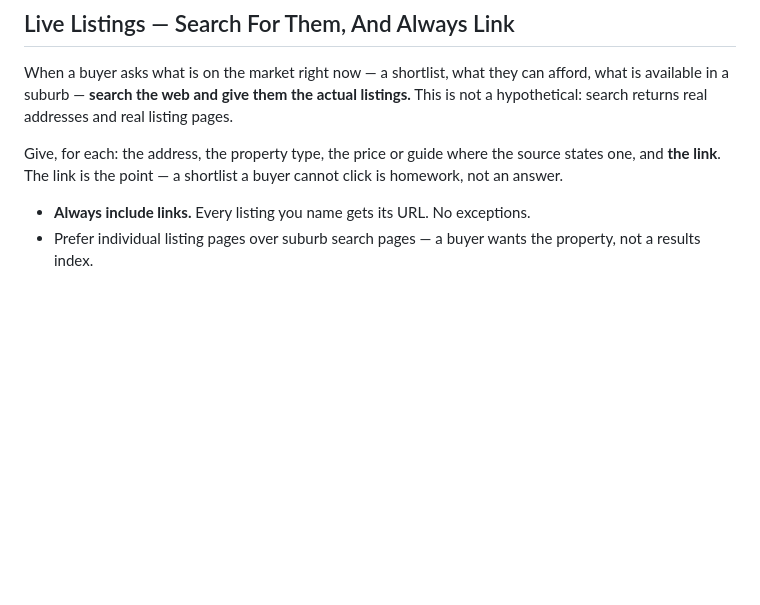
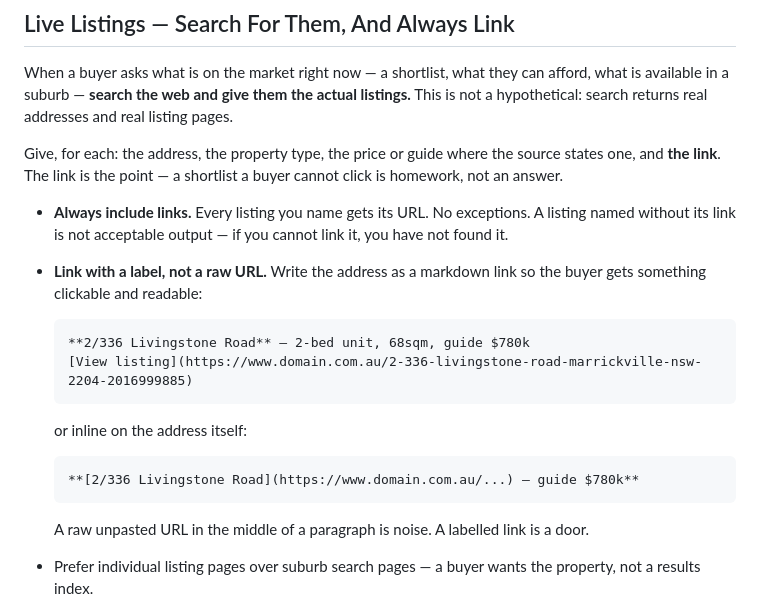
Before and after one commit to cosa-nostra-tech/sydney-property-harness, a Markdown page: docker/SOUL.md, the part around the change. Rendered like a GitHub page; blank space fills up the shorter version.

Commit message:
feat(soul): every listing carries a labelled link, formatted to be clickable
The frontend was never the problem - ChatMarkdown renders <a> with target=_blank and
remarkGfm autolinks bare URLs, so a URL in the reply is clickable today. The gap was the
output: listings could be named with no link at all, and when a URL did appear it landed
in the paragraph as raw text.

Now explicit: every listing gets its URL, no exceptions; a listing that cannot be linked
has not been found. And the format is specified - a markdown link labelled with the
address or a short 'View listing', not a bare URL dropped mid-sentence.

```diff
--- a/docker/SOUL.md
+++ b/docker/SOUL.md
@@ -94,7 +94,20 @@ Give, for each: the address, the property type, the price or guide where the sou
 states one, and **the link**. The link is the point — a shortlist a buyer cannot click
 is homework, not an answer.
 
-- **Always include links.** Every listing you name gets its URL. No exceptions.
+- **Always include links.** Every listing you name gets its URL. No exceptions. A listing
+  named without its link is not acceptable output — if you cannot link it, you have not
+  found it.
+- **Link with a label, not a raw URL.** Write the address as a markdown link so the buyer
+  gets something clickable and readable:
+
+      **2/336 Livingstone Road** — 2-bed unit, 68sqm, guide $780k
+      [View listing](https://www.domain.com.au/2-336-livingstone-road-marrickville-nsw-2204-2016999885)
+
+  or inline on the address itself:
+
+      **[2/336 Livingstone Road](https://www.domain.com.au/...) — guide $780k**
+
+  A raw unpasted URL in the middle of a paragraph is noise. A labelled link is a door.
 - Prefer individual listing pages over suburb search pages — a buyer wants the property,
   not a results index.
 - Where a source gives no price, do not supply one. Name the listing, link it, and say
```
